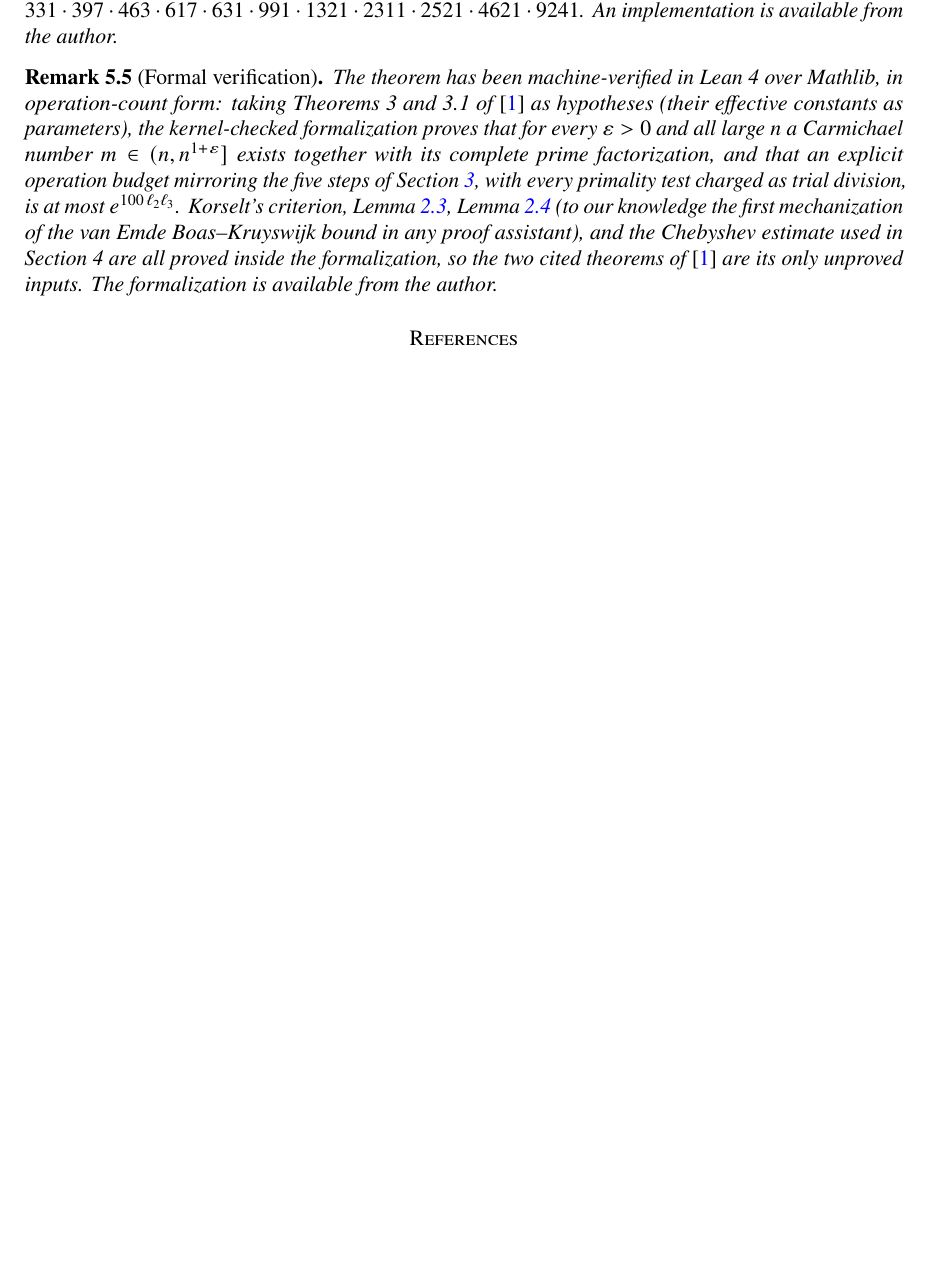
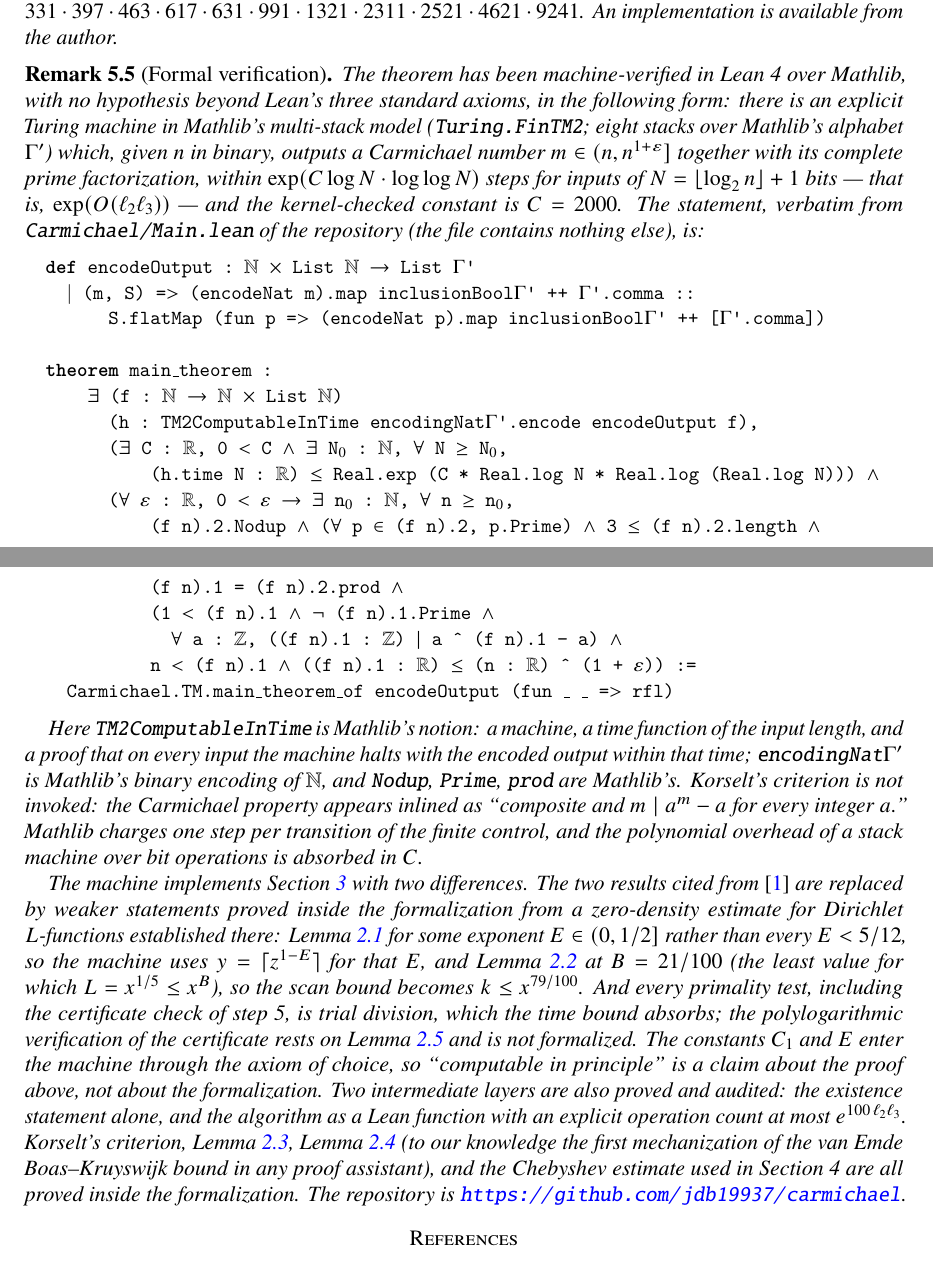
Before and after one commit to jdb19937/carmichael, a LaTeX paper (carmichael.tex): part of page 5 of 6 before the commit and two parts of pages 5 and 6 of 6 after it, the two joined at a grey line, cut so that both start at the same text, the shorter picture padded with empty space. Compiled offline with pdfLaTeX.

Commit message:
lean-learned lessons

```diff
--- a/carmichael.tex
+++ b/carmichael.tex
@@ -412,20 +431,70 @@ with the 28 prime factors $13 \cdot 19 \cdot 23 \cdot 29 \cdot 31 \cdot
 
 \begin{remark}[Formal verification]
 \label{rem:lean}
-The theorem has been machine-verified in Lean~4 over Mathlib, in
-operation-count form: taking Theorems 3 and 3.1 of \cite{AGP} as
-hypotheses (their effective constants as parameters), the kernel-checked
-formalization proves that for every $\varepsilon > 0$ and all large $n$ a
-Carmichael number $m \in (n, n^{1+\varepsilon}]$ exists together with
-its complete prime factorization, and that an explicit operation budget
-mirroring the five steps of Section~\ref{sec:algo}, with every primality
-test charged as trial division, is at most $e^{100\,\ell_2\ell_3}$.
-Korselt's criterion, Lemma~\ref{lem:mertens}, Lemma~\ref{lem:vebk} (to
-our knowledge the first mechanization of the van Emde Boas--Kruyswijk
-bound in any proof assistant), and the Chebyshev estimate used in
-Section 4 are all proved inside the formalization, so the two cited
-theorems of \cite{AGP} are its only unproved inputs. The formalization is
-available from the author.
+The theorem has been machine-verified in Lean~4 over Mathlib, with no
+hypothesis beyond Lean's three standard axioms, in the following form:
+there is an explicit Turing machine in Mathlib's multi-stack model
+(\texttt{Turing.FinTM2}; eight stacks over Mathlib's alphabet
+$\Gamma'$) which, given $n$ in binary, outputs a Carmichael number
+$m \in (n, n^{1+\varepsilon}]$ together with its complete prime
+factorization, within $\exp(C \log N \cdot \llog N)$ steps for inputs
+of $N = \lfloor \log_2 n \rfloor + 1$ bits --- that is,
+$\exp(O(\ell_2\ell_3))$ --- and the kernel-checked constant is
+$C = 2000$. The statement, verbatim from \texttt{Carmichael/Main.lean}
+of the repository (the file contains nothing else), is:
+
+\begin{lstlisting}
+def encodeOutput : ℕ × List ℕ → List Γ'
+  | (m, S) => (encodeNat m).map inclusionBoolΓ' ++ Γ'.comma ::
+      S.flatMap (fun p => (encodeNat p).map inclusionBoolΓ' ++ [Γ'.comma])
+
+theorem main_theorem :
+    ∃ (f : ℕ → ℕ × List ℕ)
+      (h : TM2ComputableInTime encodingNatΓ'.encode encodeOutput f),
+      (∃ C : ℝ, 0 < C ∧ ∃ N₀ : ℕ, ∀ N ≥ N₀,
+          (h.time N : ℝ) ≤ Real.exp (C * Real.log N * Real.log (Real.log N))) ∧
+      (∀ ε : ℝ, 0 < ε → ∃ n₀ : ℕ, ∀ n ≥ n₀,
+          (f n).2.Nodup ∧ (∀ p ∈ (f n).2, p.Prime) ∧ 3 ≤ (f n).2.length ∧
+          (f n).1 = (f n).2.prod ∧
+          (1 < (f n).1 ∧ ¬ (f n).1.Prime ∧
+            ∀ a : ℤ, ((f n).1 : ℤ) ∣ a ^ (f n).1 - a) ∧
+          n < (f n).1 ∧ ((f n).1 : ℝ) ≤ (n : ℝ) ^ (1 + ε)) :=
+  Carmichael.TM.main_theorem_of encodeOutput (fun _ _ => rfl)
+\end{lstlisting}
+
+Here \texttt{TM2ComputableInTime} is Mathlib's notion: a machine, a
+time function of the input length, and a proof that on every input the
+machine halts with the encoded output within that time;
+\texttt{encodingNat}$\Gamma'$ is Mathlib's binary encoding of $\mathbb{N}$, and
+\texttt{Nodup}, \texttt{Prime}, \texttt{prod} are Mathlib's. Korselt's
+criterion is not invoked: the Carmichael property appears inlined as
+``composite and $m \mid a^m - a$ for every integer $a$.'' Mathlib
+charges one step per transition of the finite control, and the
+polynomial overhead of a stack machine over bit operations is absorbed
+in $C$.
+
+The machine implements Section~\ref{sec:algo} with two differences. The
+two results cited from \cite{AGP} are replaced by weaker statements
+proved inside the formalization from a zero-density estimate for
+Dirichlet $L$-functions established there: Lemma~\ref{lem:smooth} for
+some exponent $E \in (0, 1/2]$ rather than every $E < 5/12$, so the
+machine uses $y = \lceil z^{1-E} \rceil$ for that $E$, and
+Lemma~\ref{lem:pigeon} at $B = 21/100$ (the least value for which
+$L = x^{1/5} \le x^{B}$), so the scan bound becomes $k \le x^{79/100}$.
+And every primality test, including the certificate check of step 5, is
+trial division, which the time bound absorbs; the polylogarithmic
+verification of the certificate rests on Lemma~\ref{lem:aks} and is not
+formalized. The constants $C_1$ and $E$ enter the machine through the
+axiom of choice, so ``computable in principle'' is a claim about the
+proof above, not about the formalization. Two intermediate layers are
+also proved and audited: the existence statement alone, and the
+algorithm as a Lean function with an explicit operation count at most
+$e^{100\,\ell_2\ell_3}$. Korselt's criterion, Lemma~\ref{lem:mertens},
+Lemma~\ref{lem:vebk} (to our knowledge the first mechanization of the
+van Emde Boas--Kruyswijk bound in any proof assistant), and the
+Chebyshev estimate used in Section~4 are all proved inside the
+formalization. The repository is
+\url{https://github.com/jdb19937/carmichael}.
 \end{remark}
 
 \begin{thebibliography}{9}
```
Also changed, not shown: carmichael.pdf, carmichael.tex (59 more changed lines).
